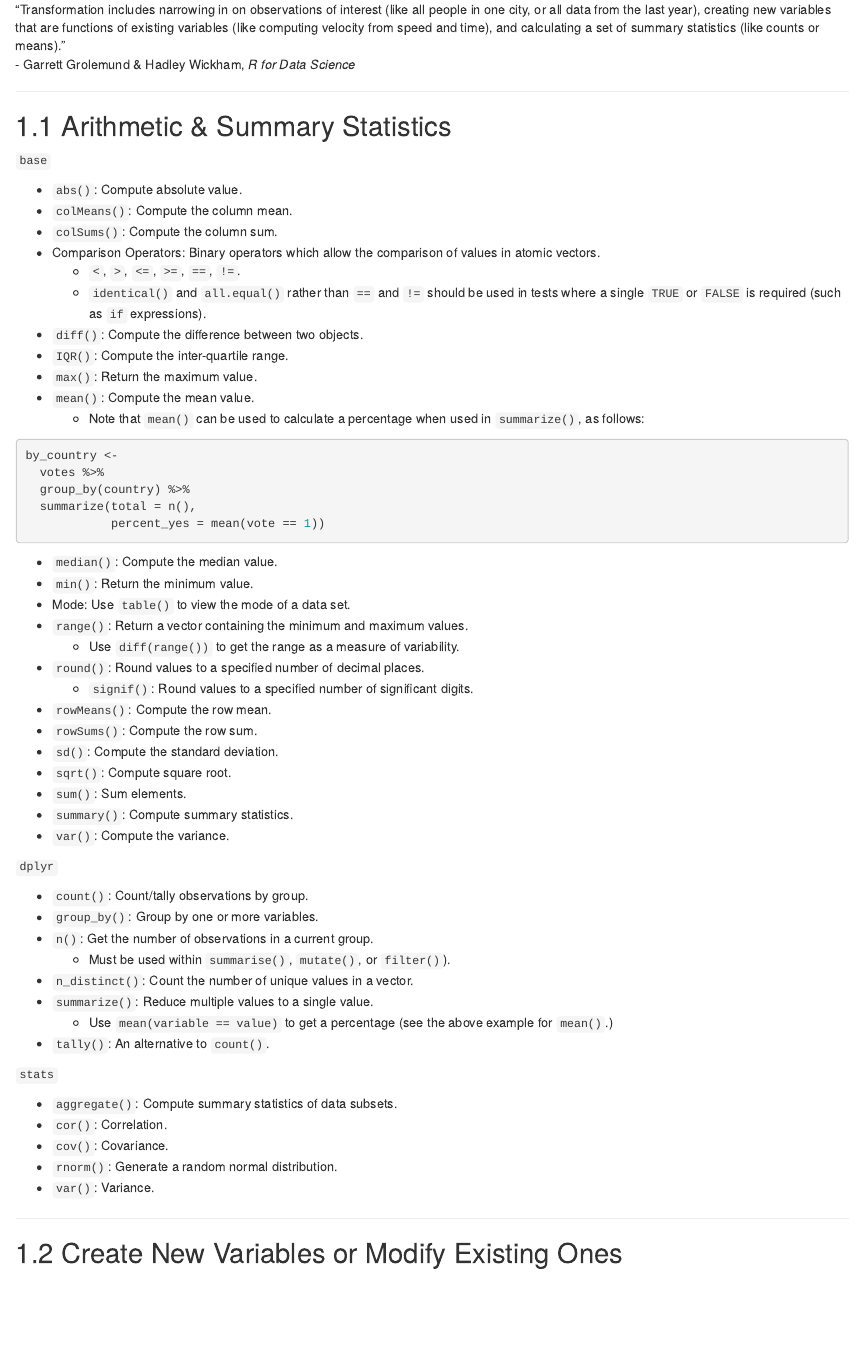
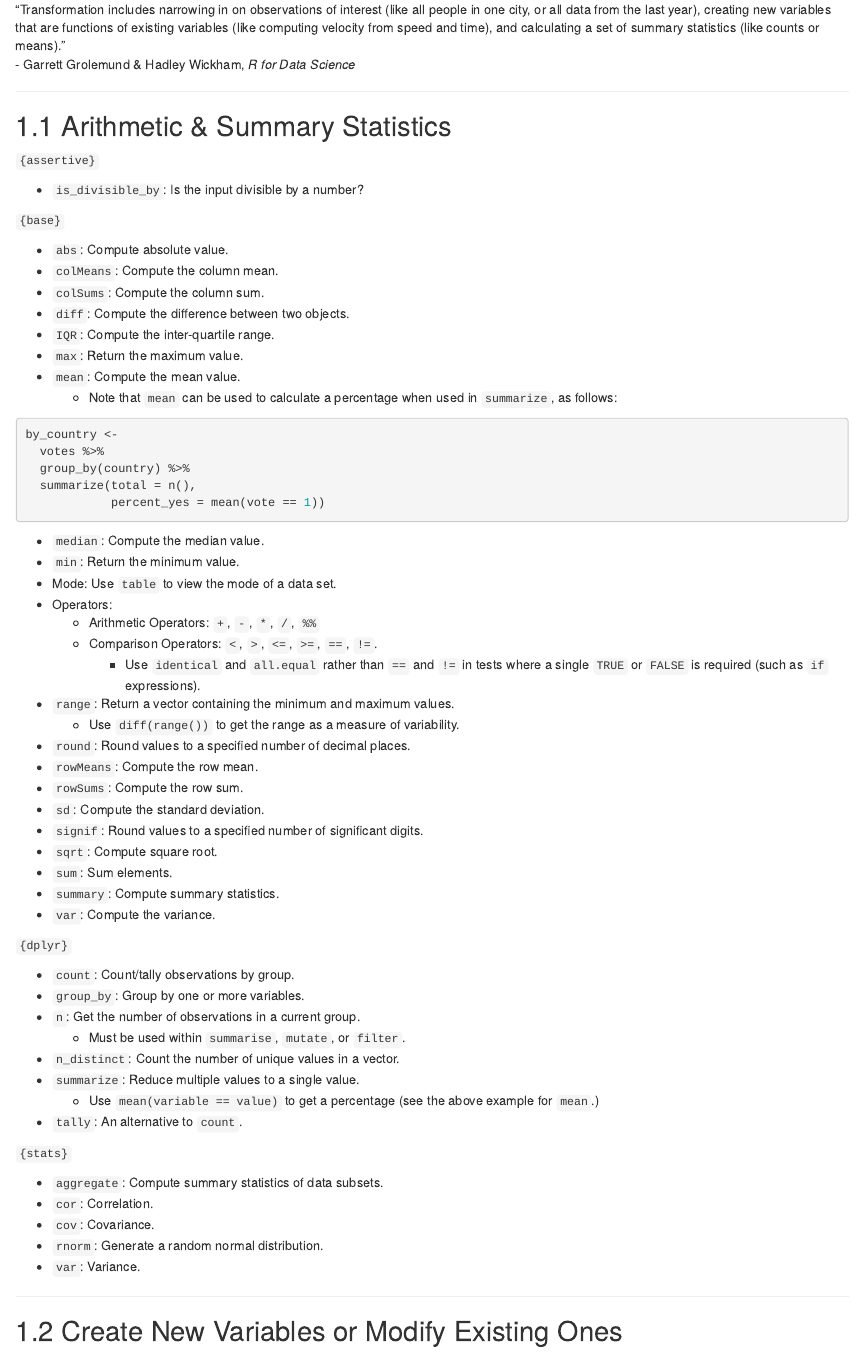
Before and after one commit to michael-jensen-usa/R-Reference-Manual, an R Markdown document (03-transform.Rmd): the page in a window 1100 px wide, from 100 px down. Rendered offline with R 4.5, knitr and Pandoc, with nearby package versions; drawn as R Markdown's standard HTML page in place of the format the file asks for.

Commit message:
Reformatting; added `assertive:is_divisible_by`; added arithmetic operators.

````diff
--- a/03-transform.Rmd
+++ b/03-transform.Rmd
@@ -7,19 +7,21 @@
 ***
 ## Arithmetic & Summary Statistics
 
-`base`
+`{assertive}`
 
-* `abs()`: Compute absolute value.
-* `colMeans()`: Compute the column mean.
-* `colSums()`: Compute the column sum.
-* Comparison Operators: Binary operators which allow the comparison of values in atomic vectors.
-    + `<`, `>`, `<=`, `>=`, `==`, `!=`.
-    + `identical()` and `all.equal()` rather than `==` and `!=` should be used in tests where a single `TRUE` or `FALSE` is required (such as `if` expressions).
-* `diff()`: Compute the difference between two objects.
-* `IQR()`: Compute the inter-quartile range.
-* `max()`: Return the maximum value.
-* `mean()`: Compute the mean value.
-  + Note that `mean()` can be used to calculate a percentage when used in `summarize()`, as follows:
+* `is_divisible_by`: Is the input divisible by a number?
+
+`{base}`
+
+* `abs`: Compute absolute value.
+* `colMeans`: Compute the column mean.
+* `colSums`: Compute the column sum.
+* `diff`: Compute the difference between two objects.
+* `IQR`: Compute the inter-quartile range.
+* `max`: Return the maximum value.
+* `mean`: Compute the mean value.
+  * Note that `mean` can be used to calculate a percentage when used in `summarize`, as follows:
+
 ```{r, eval=FALSE}
 by_country <-
   votes %>%
@@ -28,39 +30,43 @@ by_country <-
             percent_yes = mean(vote == 1))
 ```
 
-* `median()`: Compute the median value.
-* `min()`: Return the minimum value.
-* Mode: Use `table()` to view the mode of a data set.
-* `range()`: Return a vector containing the minimum and maximum values.
-    + Use `diff(range())` to get the range as a measure of variability.
-* `round()`: Round values to a specified number of decimal places.
-    + `signif()`: Round values to a specified number of significant digits.
-* `rowMeans()`: Compute the row mean.
-* `rowSums()`: Compute the row sum.
-* `sd()`: Compute the standard deviation.
-* `sqrt()`: Compute square root.
-* `sum()`: Sum elements.
-* `summary()`: Compute summary statistics.
-* `var()`: Compute the variance.
+* `median`: Compute the median value.
+* `min`: Return the minimum value.
+* Mode: Use `table` to view the mode of a data set.
+* Operators:
+  * Arithmetic Operators: `+`, `-`, `*`, `/`, `%%`
+  * Comparison Operators: `<`, `>`, `<=`, `>=`, `==`, `!=`.
+    * Use `identical` and `all.equal` rather than `==` and `!=` in tests where a single `TRUE` or `FALSE` is required (such as `if` expressions).
+* `range`: Return a vector containing the minimum and maximum values.
+  * Use `diff(range())` to get the range as a measure of variability.
+* `round`: Round values to a specified number of decimal places.
+* `rowMeans`: Compute the row mean.
+* `rowSums`: Compute the row sum.
+* `sd`: Compute the standard deviation.
+* `signif`: Round values to a specified number of significant digits.
+* `sqrt`: Compute square root.
+* `sum`: Sum elements.
+* `summary`: Compute summary statistics.
+* `var`: Compute the variance.
 
-`dplyr`
+`{dplyr}`
 
-* `count()`: Count/tally observations by group.
-* `group_by()`: Group by one or more variables.
-* `n()`: Get the number of observations in a current group.
-    + Must be used within `summarise()`, `mutate()`, or `filter()`).
-* `n_distinct()`: Count the number of unique values in a vector.
-* `summarize()`: Reduce multiple values to a single value.
-  + Use `mean(variable == value)` to get a percentage (see the above example for `mean()`.)
-* `tally()`: An alternative to `count()`.
+* `count`: Count/tally observations by group.
+* `group_by`: Group by one or more variables.
+* `n`: Get the number of observations in a current group.
+  * Must be used within `summarise`, `mutate`, or `filter`.
+* `n_distinct`: Count the number of unique values in a vector.
+* `summarize`: Reduce multiple values to a single value.
+  * Use `mean(variable == value)` to get a percentage (see the above example for `mean`.)
+* `tally`: An alternative to `count`.
 
-`stats`
+`{stats}`
 
-* `aggregate()`: Compute summary statistics of data subsets.
-* `cor()`: Correlation.
-* `cov()`: Covariance.
-* `rnorm()`: Generate a random normal distribution.
-* `var()`: Variance.
+* `aggregate`: Compute summary statistics of data subsets.
+* `cor`: Correlation.
+* `cov`: Covariance.
+* `rnorm`: Generate a random normal distribution.
+* `var`: Variance.
 
 ***
 ## Create New Variables or Modify Existing Ones
````
